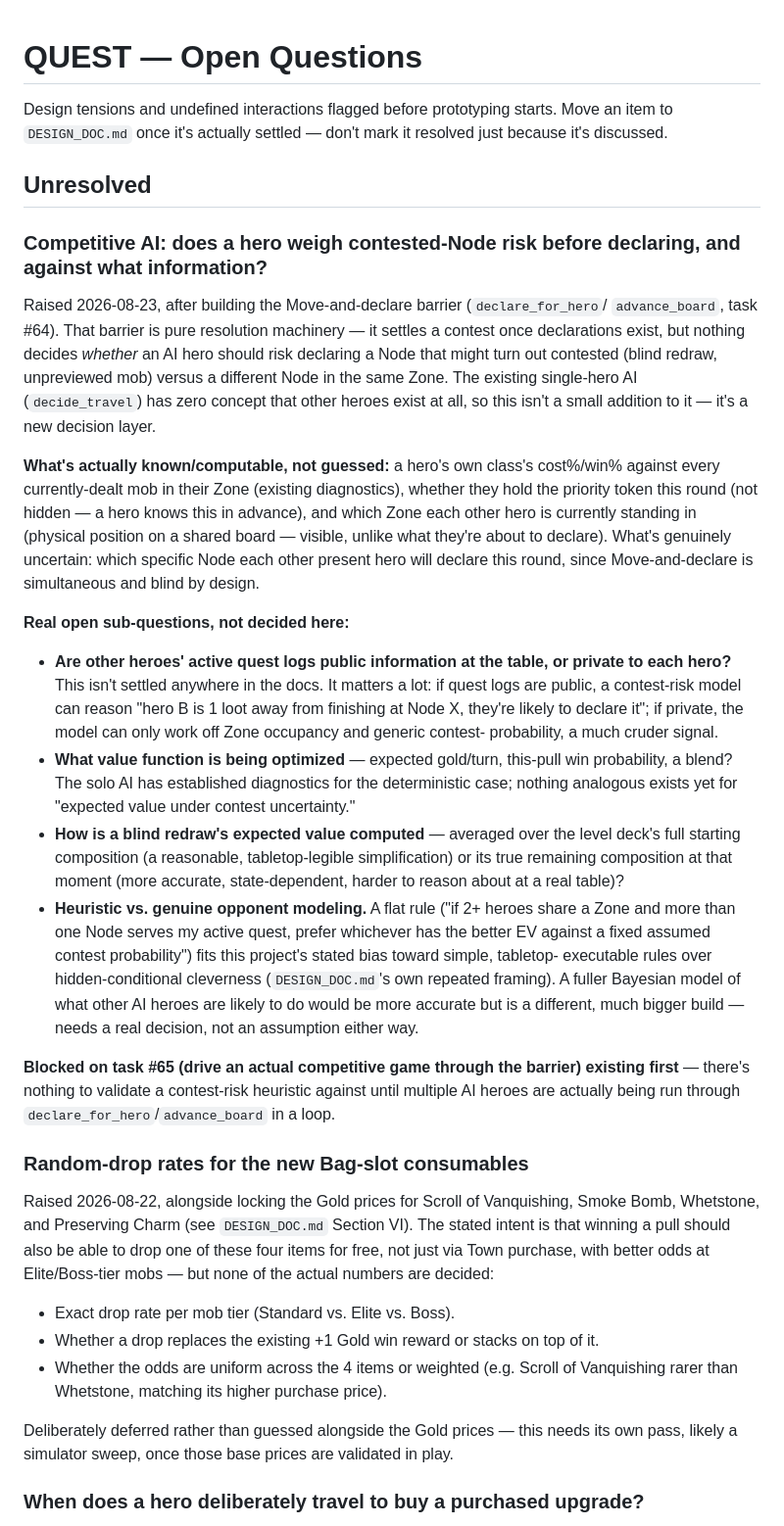
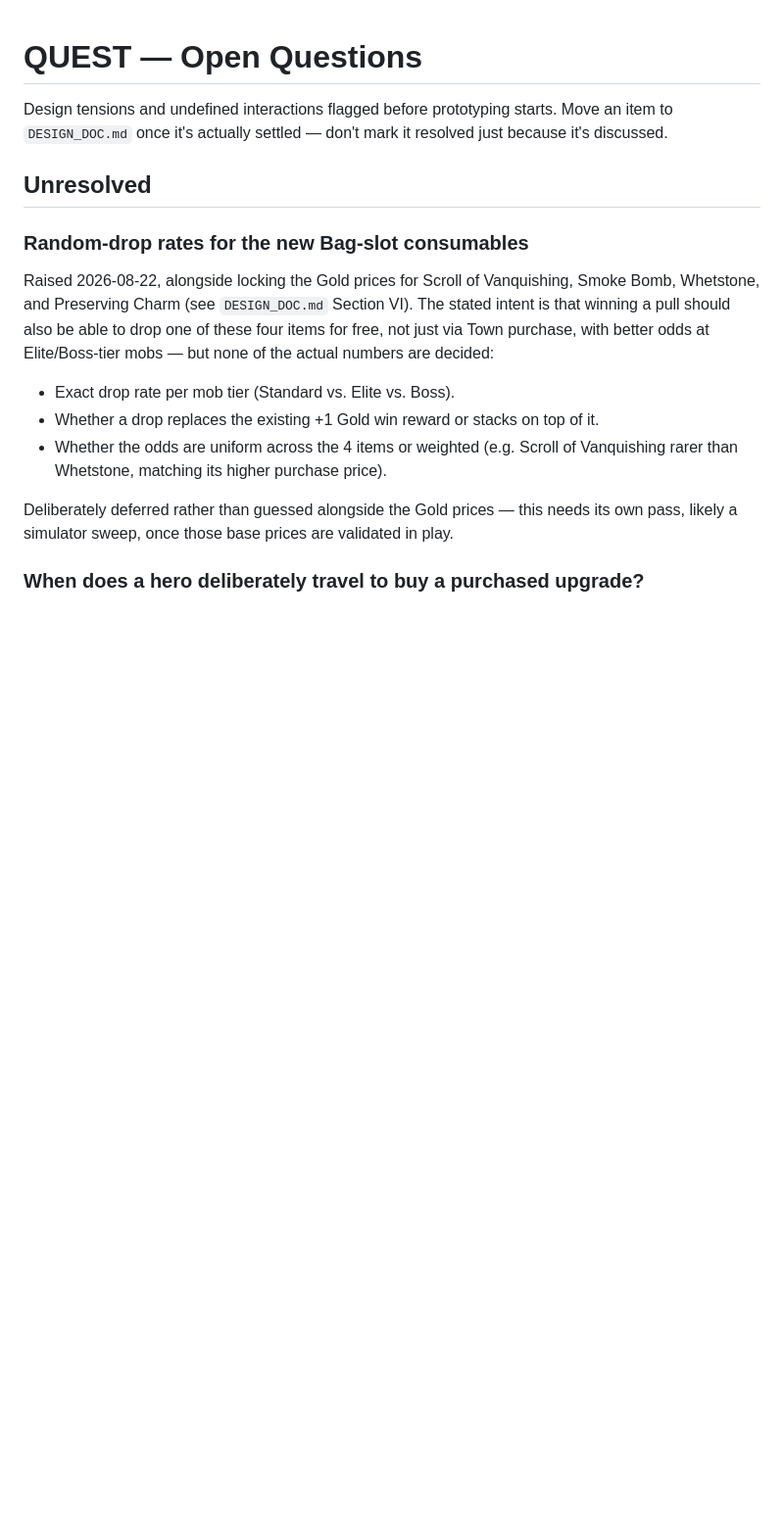
Before and after one commit to traidur/AGGRO-QUEST, a Markdown page: OPEN_QUESTIONS.md, the part around one of its changes. Shown at 98% size. GitHub-like rendering; blank space fills up the shorter version.

```diff
--- a/OPEN_QUESTIONS.md
+++ b/OPEN_QUESTIONS.md
@@ -3,46 +3,6 @@
 Design tensions and undefined interactions flagged before prototyping starts. Move an item to `DESIGN_DOC.md` once it's actually settled — don't mark it resolved just because it's discussed.
 
 ## Unresolved
-
-### Competitive AI: does a hero weigh contested-Node risk before declaring, and against what information?
-
-Raised 2026-08-23, after building the Move-and-declare barrier (`declare_for_hero`/
-`advance_board`, task #64). That barrier is pure resolution machinery — it settles a contest
-once declarations exist, but nothing decides *whether* an AI hero should risk declaring a Node
-that might turn out contested (blind redraw, unpreviewed mob) versus a different Node in the
-same Zone. The existing single-hero AI (`decide_travel`) has zero concept that other heroes
-exist at all, so this isn't a small addition to it — it's a new decision layer.
-
-**What's actually known/computable, not guessed:** a hero's own class's cost%/win% against
-every currently-dealt mob in their Zone (existing diagnostics), whether they hold the priority
-token this round (not hidden — a hero knows this in advance), and which Zone each other hero is
-currently standing in (physical position on a shared board — visible, unlike what they're about
-to declare). What's genuinely uncertain: which specific Node each other present hero will
-declare this round, since Move-and-declare is simultaneous and blind by design.
-
-**Real open sub-questions, not decided here:**
-- **Are other heroes' active quest logs public information at the table, or private to each
-  hero?** This isn't settled anywhere in the docs. It matters a lot: if quest logs are public, a
-  contest-risk model can reason "hero B is 1 loot away from finishing at Node X, they're likely
-  to declare it"; if private, the model can only work off Zone occupancy and generic contest-
-  probability, a much cruder signal.
-- **What value function is being optimized** — expected gold/turn, this-pull win probability, a
-  blend? The solo AI has established diagnostics for the deterministic case; nothing analogous
-  exists yet for "expected value under contest uncertainty."
-- **How is a blind redraw's expected value computed** — averaged over the level deck's full
-  starting composition (a reasonable, tabletop-legible simplification) or its true remaining
-  composition at that moment (more accurate, state-dependent, harder to reason about at a real
-  table)?
-- **Heuristic vs. genuine opponent modeling.** A flat rule ("if 2+ heroes share a Zone and more
-  than one Node serves my active quest, prefer whichever has the better EV against a fixed
-  assumed contest probability") fits this project's stated bias toward simple, tabletop-
-  executable rules over hidden-conditional cleverness (`DESIGN_DOC.md`'s own repeated framing).
-  A fuller Bayesian model of what other AI heroes are likely to do would be more accurate but is
-  a different, much bigger build — needs a real decision, not an assumption either way.
-
-**Blocked on task #65 (drive an actual competitive game through the barrier) existing first** —
-there's nothing to validate a contest-risk heuristic against until multiple AI heroes are
-actually being run through `declare_for_hero`/`advance_board` in a loop.
 
 ### Random-drop rates for the new Bag-slot consumables
 
```
Also changed, not shown: other parts of OPEN_QUESTIONS.md (+29 -0 lines).
